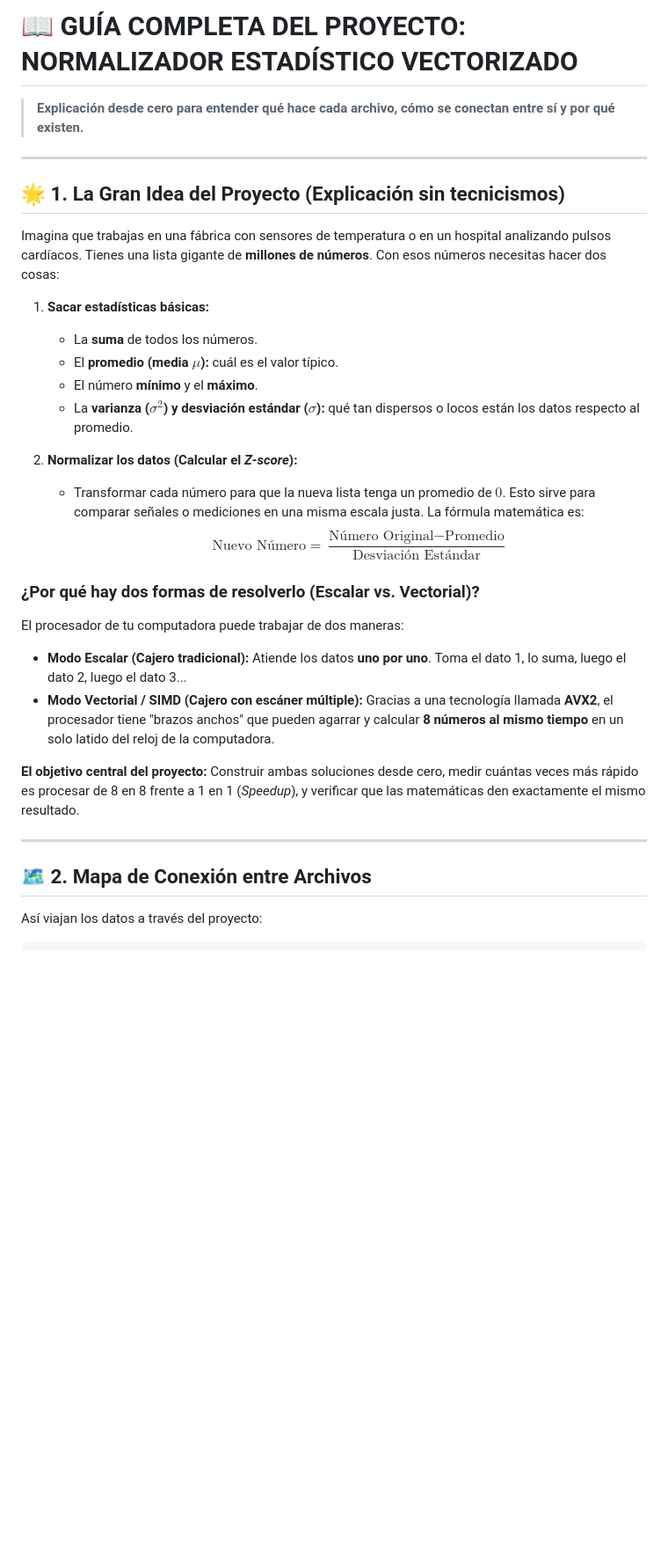
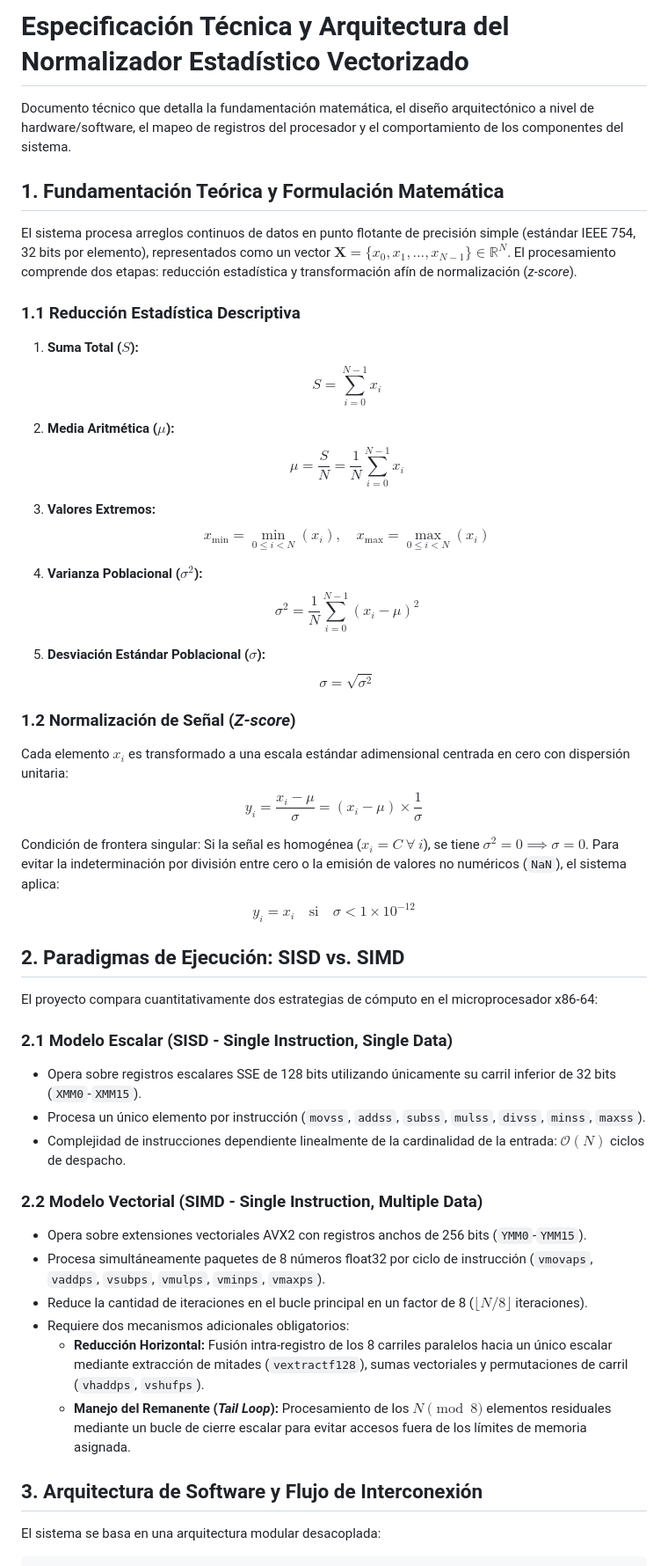
Before and after one commit to JesusSolis-LN/Proyecto-1-Arquitectura-de-computadores-1, a Markdown page: GUIA_DEL_PROYECTO.md, the part around one of its changes. Shown at 88% size. Rendered like a GitHub page; blank space fills up the shorter version.

````diff
--- a/GUIA_DEL_PROYECTO.md
+++ b/GUIA_DEL_PROYECTO.md
@@ -1,34 +1,55 @@
-# 📖 GUÍA COMPLETA DEL PROYECTO: NORMALIZADOR ESTADÍSTICO VECTORIZADO
-> **Explicación desde cero para entender qué hace cada archivo, cómo se conectan entre sí y por qué existen.**
+# Especificación Técnica y Arquitectura del Normalizador Estadístico Vectorizado
 
----
+Documento técnico que detalla la fundamentación matemática, el diseño arquitectónico a nivel de hardware/software, el mapeo de registros del procesador y el comportamiento de los componentes del sistema.
 
-## 🌟 1. La Gran Idea del Proyecto (Explicación sin tecnicismos)
+## 1. Fundamentación Teórica y Formulación Matemática
 
-Imagina que trabajas en una fábrica con sensores de temperatura o en un hospital analizando pulsos cardíacos. Tienes una lista gigante de **millones de números**. Con esos números necesitas hacer dos cosas:
+El sistema procesa arreglos continuos de datos en punto flotante de precisión simple (estándar IEEE 754, 32 bits por elemento), representados como un vector $\mathbf{X} = \{x_0, x_1, \dots, x_{N-1}\} \in \mathbb{R}^N$. El procesamiento comprende dos etapas: reducción estadística y transformación afín de normalización (*z-score*).
 
-1. **Sacar estadísticas básicas:**
-   - La **suma** de todos los números.
-   - El **promedio (media $\mu$):** cuál es el valor típico.
-   - El número **mínimo** y el **máximo**.
-   - La **varianza ($\sigma^2$) y desviación estándar ($\sigma$):** qué tan dispersos o locos están los datos respecto al promedio.
+### 1.1 Reducción Estadística Descriptiva
 
-2. **Normalizar los datos (Calcular el *Z-score*):**
-   - Transformar cada número para que la nueva lista tenga un promedio de $0$. Esto sirve para comparar señales o mediciones en una misma escala justa. La fórmula matemática es:
-     $$\text{Nuevo Número} = \frac{\text{Número Original} - \text{Promedio}}{\text{Desviación Estándar}}$$
+1. **Suma Total ($S$):**
+   $$S = \sum_{i=0}^{N-1} x_i$$
 
-### ¿Por qué hay dos formas de resolverlo (Escalar vs. Vectorial)?
+2. **Media Aritmética ($\mu$):**
+   $$\mu = \frac{S}{N} = \frac{1}{N} \sum_{i=0}^{N-1} x_i$$
 
-El procesador de tu computadora puede trabajar de dos maneras:
-- **Modo Escalar (Cajero tradicional):** Atiende los datos **uno por uno**. Toma el dato 1, lo suma, luego el dato 2, luego el dato 3...
-- **Modo Vectorial / SIMD (Cajero con escáner múltiple):** Gracias a una tecnología llamada **AVX2**, el procesador tiene "brazos anchos" que pueden agarrar y calcular **8 números al mismo tiempo** en un solo latido del reloj de la computadora.
+3. **Valores Extremos:**
+   $$x_{\min} = \min_{0 \le i < N} (x_i), \quad x_{\max} = \max_{0 \le i < N} (x_i)$$
 
-**El objetivo central del proyecto:** Construir ambas soluciones desde cero, medir cuántas veces más rápido es procesar de 8 en 8 frente a 1 en 1 (*Speedup*), y verificar que las matemáticas den exactamente el mismo resultado.
+4. **Varianza Poblacional ($\sigma^2$):**
+   $$\sigma^2 = \frac{1}{N} \sum_{i=0}^{N-1} (x_i - \mu)^2$$
 
----
+5. **Desviación Estándar Poblacional ($\sigma$):**
+   $$\sigma = \sqrt{\sigma^2}$$
 
-## 🗺️ 2. Mapa de Conexión entre Archivos
+### 1.2 Normalización de Señal (*Z-score*)
 
-Así viajan los datos a través del proyecto:
+Cada elemento $x_i$ es transformado a una escala estándar adimensional centrada en cero con dispersión unitaria:
+$$y_i = \frac{x_i - \mu}{\sigma} = (x_i - \mu) \times \frac{1}{\sigma}$$
+
+Condición de frontera singular: Si la señal es homogénea ($x_i = C \ \forall \ i$), se tiene $\sigma^2 = 0 \implies \sigma = 0$. Para evitar la indeterminación por división entre cero o la emisión de valores no numéricos (`NaN`), el sistema aplica:
+$$y_i = x_i \quad \text{si} \quad \sigma < 1 \times 10^{-12}$$
+
+## 2. Paradigmas de Ejecución: SISD vs. SIMD
+
+El proyecto compara cuantitativamente dos estrategias de cómputo en el microprocesador x86-64:
+
+### 2.1 Modelo Escalar (SISD - Single Instruction, Single Data)
+* Opera sobre registros escalares SSE de 128 bits utilizando únicamente su carril inferior de 32 bits (`XMM0`-`XMM15`).
+* Procesa un único elemento por instrucción (`movss`, `addss`, `subss`, `mulss`, `divss`, `minss`, `maxss`).
+* Complejidad de instrucciones dependiente linealmente de la cardinalidad de la entrada: $\mathcal{O}(N)$ ciclos de despacho.
+
+### 2.2 Modelo Vectorial (SIMD - Single Instruction, Multiple Data)
+* Opera sobre extensiones vectoriales AVX2 con registros anchos de 256 bits (`YMM0`-`YMM15`).
+* Procesa simultáneamente paquetes de 8 números float32 por ciclo de instrucción (`vmovaps`, `vaddps`, `vsubps`, `vmulps`, `vminps`, `vmaxps`).
+* Reduce la cantidad de iteraciones en el bucle principal en un factor de 8 ($\lfloor N / 8 \rfloor$ iteraciones).
+* Requiere dos mecanismos adicionales obligatorios:
+  * **Reducción Horizontal:** Fusión intra-registro de los 8 carriles paralelos hacia un único escalar mediante extracción de mitades (`vextractf128`), sumas vectoriales y permutaciones de carril (`vhaddps`, `vshufps`).
+  * **Manejo del Remanente (*Tail Loop*):** Procesamiento de los $N \pmod 8$ elementos residuales mediante un bucle de cierre escalar para evitar accesos fuera de los límites de memoria asignada.
+
+## 3. Arquitectura de Software y Flujo de Interconexión
+
+El sistema se basa en una arquitectura modular desacoplada:
 
 ```
````
Also changed, not shown: other parts of GUIA_DEL_PROYECTO.md (+86 -195 lines), INSTRUCCIONES_EJECUCION.md (+62 -66 lines).
